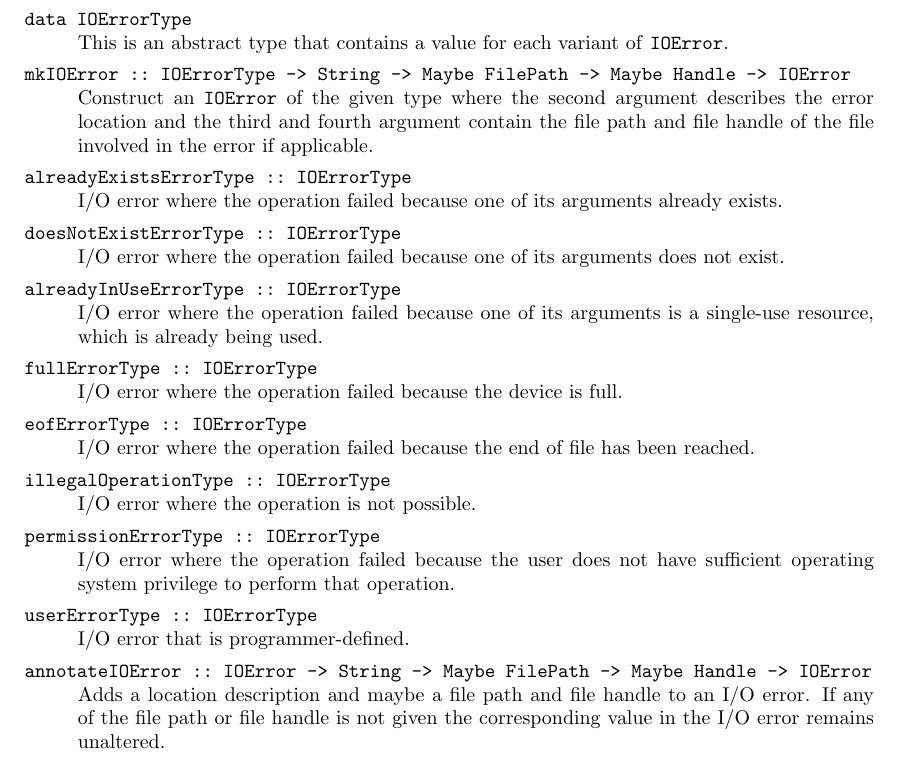
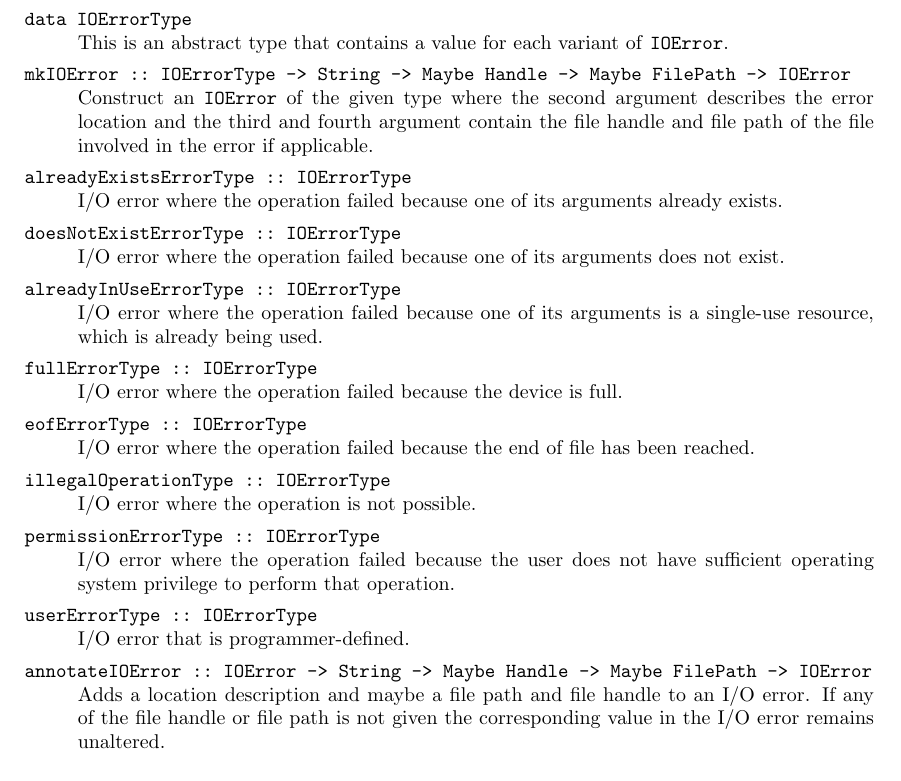
Before and after one commit to haskell/haskell-report, a LaTeX document (ffi/ffi.tex): part of page 25 of 33, cut so that both start at the same text. Compiled offline with pdfLaTeX; a LaTeX package or settings file that is missing is left out.

Commit message:
* Changed order of arguments of `mkIOError' and `annotateIOError' to match   with the current implementation in GHC's FFI libraries. * Added change log entry for Sven's changes

```diff
--- a/ffi/ffi.tex
+++ b/ffi/ffi.tex
@@ -99,7 +102,7 @@
     \\
     \textbf{--- DRAFT ---}\\[1ex]
     \ttfamily\scriptsize
-    $\relax$Id: ffi.tex,v 1.34 2002/11/17 14:26:46 panne Exp $\relax$%
+    $\relax$Id: ffi.tex,v 1.35 2002/12/09 05:52:08 chak Exp $\relax$%
     \ignorespaces}
   }
 \end{DRAFT}
@@ -1622,10 +1625,10 @@ The following functions can be used to construct values of type
 \item[data IOErrorType] This is an abstract type that contains a value for
   each variant of \code{IOError}.
 
-\item[mkIOError ::\ IOErrorType -> String -> Maybe FilePath -> Maybe Handle
+\item[mkIOError ::\ IOErrorType -> String -> Maybe Handle -> Maybe FilePath
   -> IOError] Construct an \code{IOError} of the given type where the second
   argument describes the error location and the third and fourth argument
-  contain the file path and file handle of the file involved in the error if
+  contain the file handle and file path of the file involved in the error if
   applicable.
 
 \item[alreadyExistsErrorType ::\ IOErrorType] I/O error where the operation
@@ -1653,9 +1656,9 @@ The following functions can be used to construct values of type
 
 \item[userErrorType ::\ IOErrorType] I/O error that is programmer-defined.
 
-\item[annotateIOError ::\ IOError -> String -> Maybe FilePath -> Maybe
-  Handle -> IOError] Adds a location description and maybe a file path and
-  file handle to an I/O error.  If any of the file path or file handle is not
+\item[annotateIOError ::\ IOError -> String -> Maybe Handle -> Maybe
+  FilePath -> IOError] Adds a location description and maybe a file path and
+  file handle to an I/O error.  If any of the file handle or file path is not
   given the corresponding value in the I/O error remains unaltered.
 \end{codedesc}
 
```
Also changed, not shown: ffi/ffi.tex (5 more changed lines).
